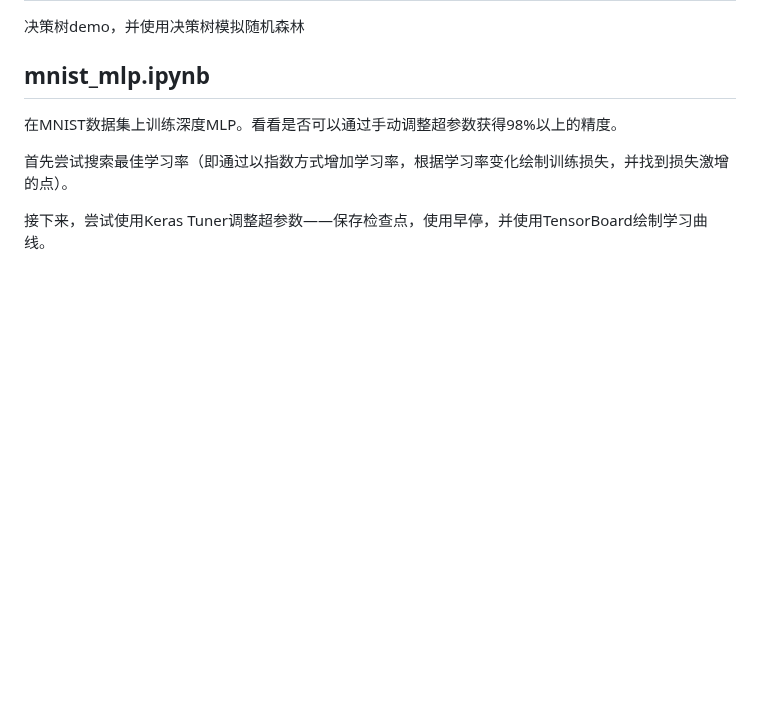
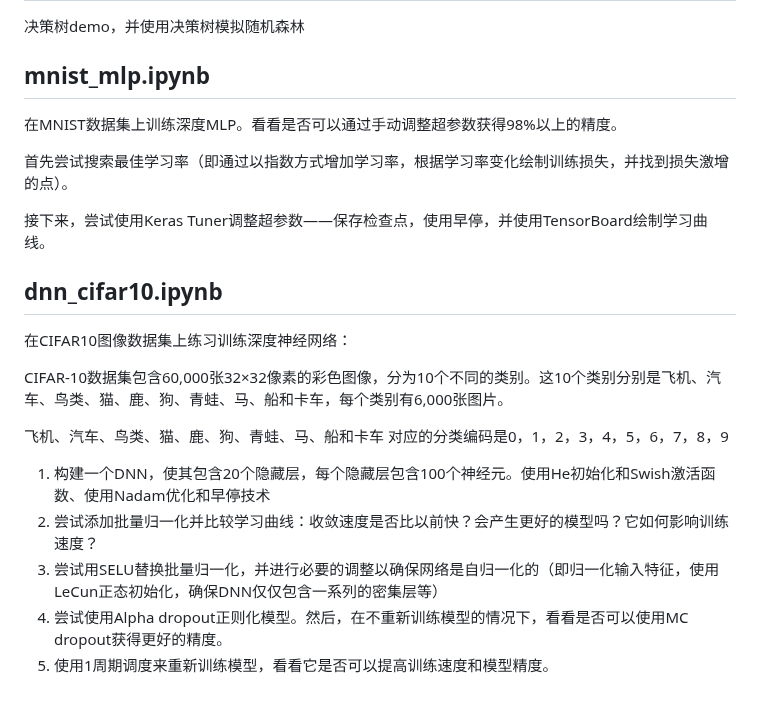
Before and after one commit to xiaocao-cookie/Learning-for-AI, a Markdown page: README.md, the part around the change. Drawn GitHub-style; blank space fills up the shorter version.

Commit message:
- 项目描述（持续更新）2025-09-10

```diff
--- a/README.md
+++ b/README.md
@@ -336,3 +336,22 @@
 首先尝试搜索最佳学习率（即通过以指数方式增加学习率，根据学习率变化绘制训练损失，并找到损失激增的点）。
 
 接下来，尝试使用Keras Tuner调整超参数——保存检查点，使用早停，并使用TensorBoard绘制学习曲线。
+
+
+
+
+
+## dnn_cifar10.ipynb
+
+在CIFAR10图像数据集上练习训练深度神经网络：
+
+CIFAR-10数据集包含60,000张32×32像素的彩色图像，分为10个不同的类别。这10个类别分别是飞机、汽车、鸟类、猫、鹿、狗、青蛙、马、船和卡车，每个类别有6,000张图片。
+
+飞机、汽车、鸟类、猫、鹿、狗、青蛙、马、船和卡车 对应的分类编码是0，1，2，3，4，5，6，7，8，9
+
+
+1. 构建一个DNN，使其包含20个隐藏层，每个隐藏层包含100个神经元。使用He初始化和Swish激活函数、使用Nadam优化和早停技术
+3. 尝试添加批量归一化并比较学习曲线：收敛速度是否比以前快？会产生更好的模型吗？它如何影响训练速度？
+4. 尝试用SELU替换批量归一化，并进行必要的调整以确保网络是自归一化的（即归一化输入特征，使用LeCun正态初始化，确保DNN仅仅包含一系列的密集层等）
+5. 尝试使用Alpha dropout正则化模型。然后，在不重新训练模型的情况下，看看是否可以使用MC dropout获得更好的精度。
+6. 使用1周期调度来重新训练模型，看看它是否可以提高训练速度和模型精度。
```
